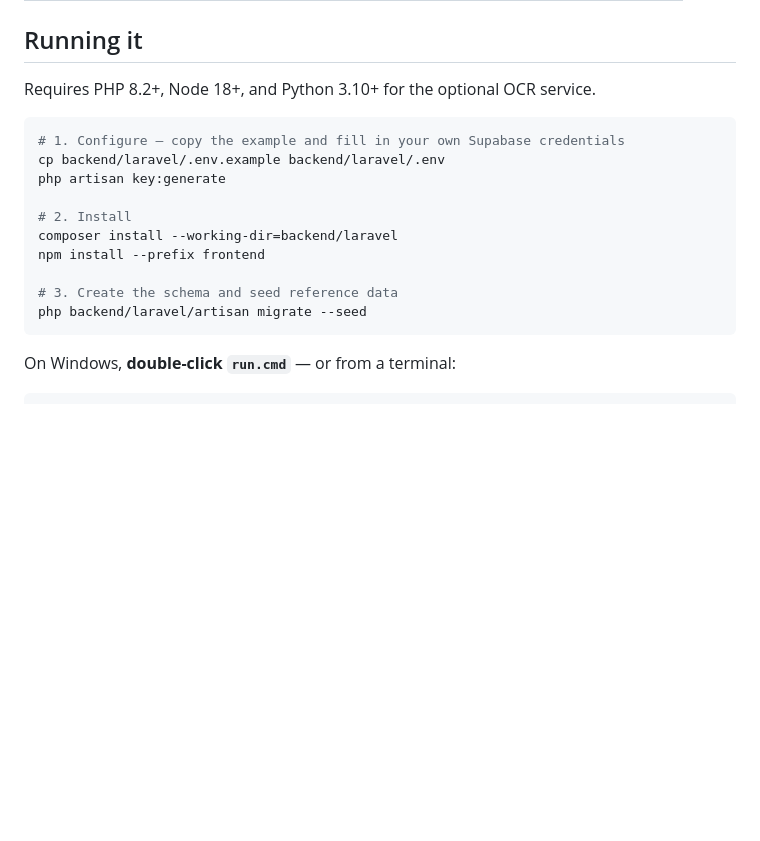
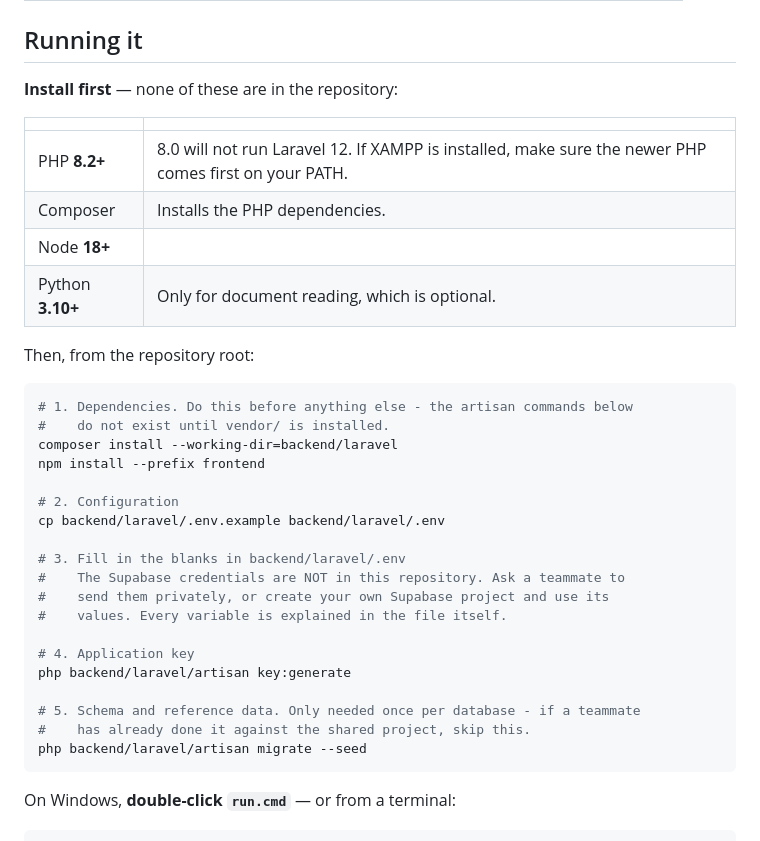
Before and after one commit to Jammarkeun/EMPOWER-A-Web-Based-Recruitment-Deployment-and-Competency-Based-Job-Matching-DSS-System, a Markdown page: README.md, the part around the change. GitHub-like rendering; blank space fills up the shorter version.

Commit message:
Fix the setup order in the README
The steps ran 'php artisan key:generate' before 'composer install'. On a fresh
clone artisan does not exist yet - vendor/autoload.php is what provides it - so
anyone following the README literally hit a fatal error on their first command.
Dependencies now come first.

Composer was also missing from the prerequisites, though nothing installs
without it, and the note about where the Supabase credentials come from was
only implied. Both are now stated.

````diff
--- a/README.md
+++ b/README.md
@@ -57,18 +57,36 @@ deliberate act by a person.
 
 ## Running it
 
-Requires PHP 8.2+, Node 18+, and Python 3.10+ for the optional OCR service.
+**Install first** — none of these are in the repository:
+
+| | |
+| --- | --- |
+| PHP **8.2+** | 8.0 will not run Laravel 12. If XAMPP is installed, make sure the newer PHP comes first on your PATH. |
+| Composer | Installs the PHP dependencies. |
+| Node **18+** | |
+| Python **3.10+** | Only for document reading, which is optional. |
+
+Then, from the repository root:
 
 ```bash
-# 1. Configure — copy the example and fill in your own Supabase credentials
-cp backend/laravel/.env.example backend/laravel/.env
-php artisan key:generate
-
-# 2. Install
+# 1. Dependencies. Do this before anything else - the artisan commands below
+#    do not exist until vendor/ is installed.
 composer install --working-dir=backend/laravel
 npm install --prefix frontend
 
-# 3. Create the schema and seed reference data
+# 2. Configuration
+cp backend/laravel/.env.example backend/laravel/.env
+
+# 3. Fill in the blanks in backend/laravel/.env
+#    The Supabase credentials are NOT in this repository. Ask a teammate to
+#    send them privately, or create your own Supabase project and use its
+#    values. Every variable is explained in the file itself.
+
+# 4. Application key
+php backend/laravel/artisan key:generate
+
+# 5. Schema and reference data. Only needed once per database - if a teammate
+#    has already done it against the shared project, skip this.
 php backend/laravel/artisan migrate --seed
 ```
 
````
